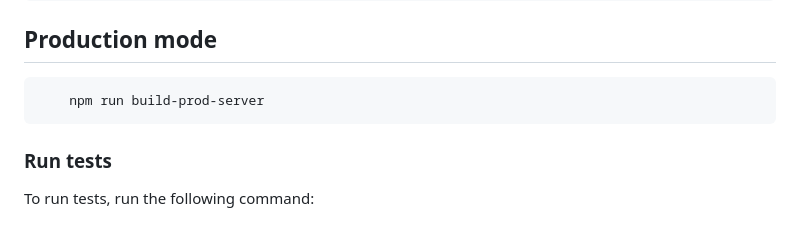
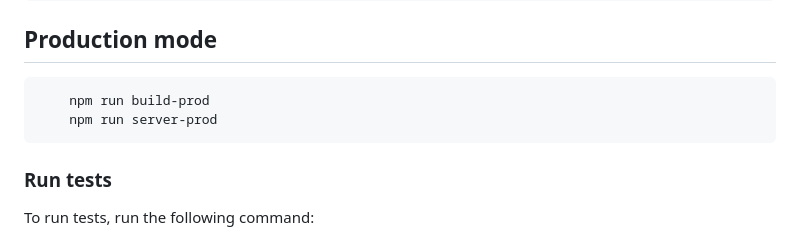
Before and after one commit to alyconr/TV-AMAZE-APP, a Markdown page: README.md, the part around the change. Drawn GitHub-style.

Commit message:
:memo: Update Documentation

````diff
--- a/README.md
+++ b/README.md
@@ -220,7 +220,8 @@ To run locally run the following command:
 ```
 ## Production mode
 ```sh
-    npm run build-prod-server
+    npm run build-prod
+    npm run server-prod
 ```
 
 
````
